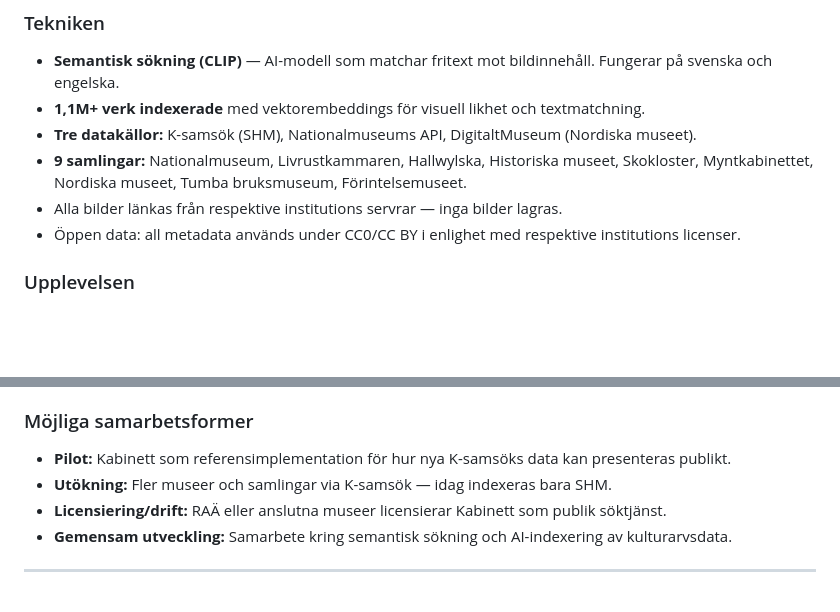
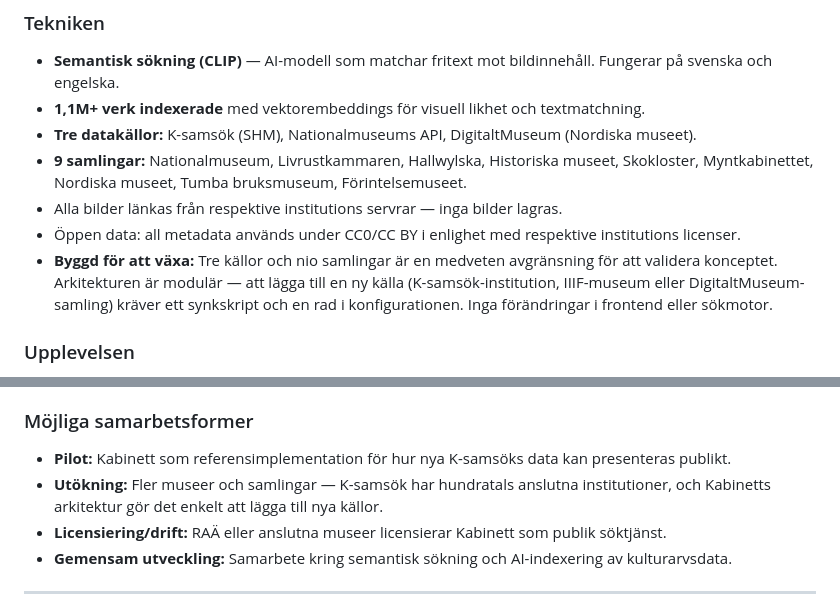
Before and after one commit to nath-san/kabinett, a Markdown page: pitch/one-pager-raa.md, 2 parts joined by grey strips. Rendered like a GitHub page; blank space fills up the shorter version.

Commit message:
docs: clarify scalability and fix misleading SHM-only claim
Signed-off-by: Egon Agent <egon-agent@users.noreply.github.com>

```diff
--- a/pitch/one-pager-raa.md
+++ b/pitch/one-pager-raa.md
@@ -33,6 +33,7 @@ Kabinett aggregerar metadata och bilder från flera källor och presenterar dem
 - **9 samlingar:** Nationalmuseum, Livrustkammaren, Hallwylska, Historiska museet, Skokloster, Myntkabinettet, Nordiska museet, Tumba bruksmuseum, Förintelsemuseet.
 - Alla bilder länkas från respektive institutions servrar — inga bilder lagras.
 - Öppen data: all metadata används under CC0/CC BY i enlighet med respektive institutions licenser.
+- **Byggd för att växa:** Tre källor och nio samlingar är en medveten avgränsning för att validera konceptet. Arkitekturen är modulär — att lägga till en ny källa (K-samsök-institution, IIIF-museum eller DigitaltMuseum-samling) kräver ett synkskript och en rad i konfigurationen. Inga förändringar i frontend eller sökmotor.
 
 ### Upplevelsen
 
@@ -54,7 +55,7 @@ Vi ser Kabinett som ett komplement till RAÄ:s eget arbete med det nya K-samsök
 ### Möjliga samarbetsformer
 
 - **Pilot:** Kabinett som referensimplementation för hur nya K-samsöks data kan presenteras publikt.
-- **Utökning:** Fler museer och samlingar via K-samsök — idag indexeras bara SHM.
+- **Utökning:** Fler museer och samlingar — K-samsök har hundratals anslutna institutioner, och Kabinetts arkitektur gör det enkelt att lägga till nya källor.
 - **Licensiering/drift:** RAÄ eller anslutna museer licensierar Kabinett som publik söktjänst.
 - **Gemensam utveckling:** Samarbete kring semantisk sökning och AI-indexering av kulturarvsdata.
 
```
